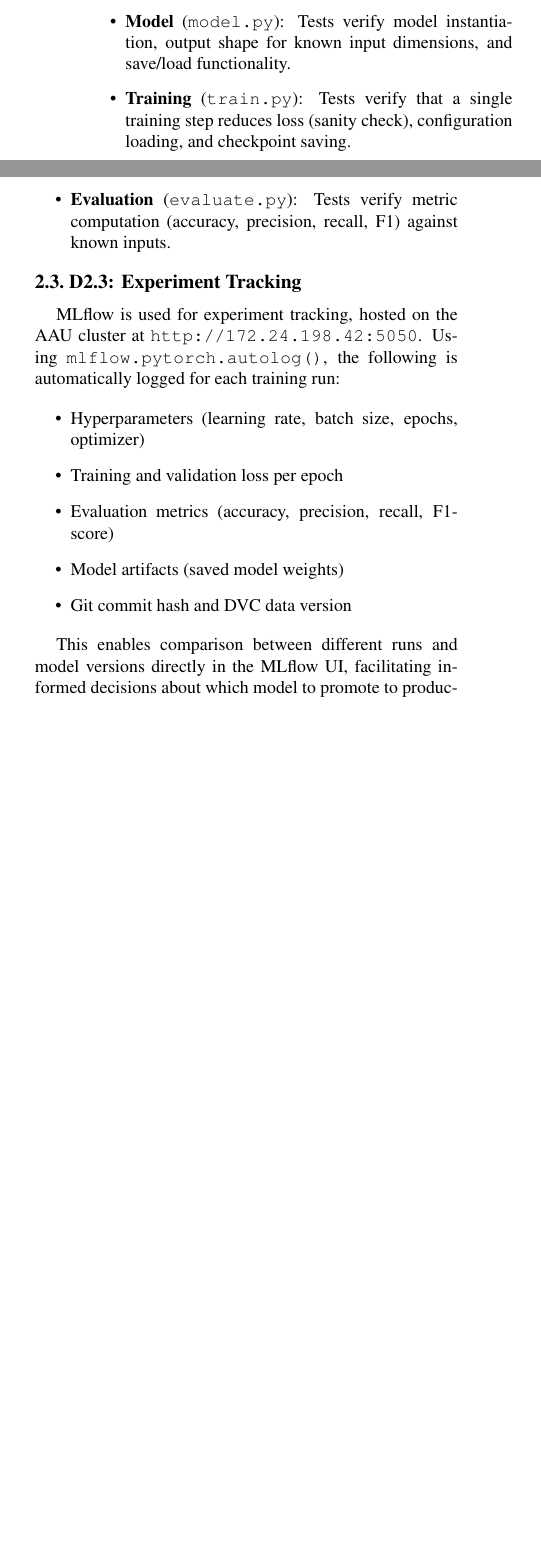
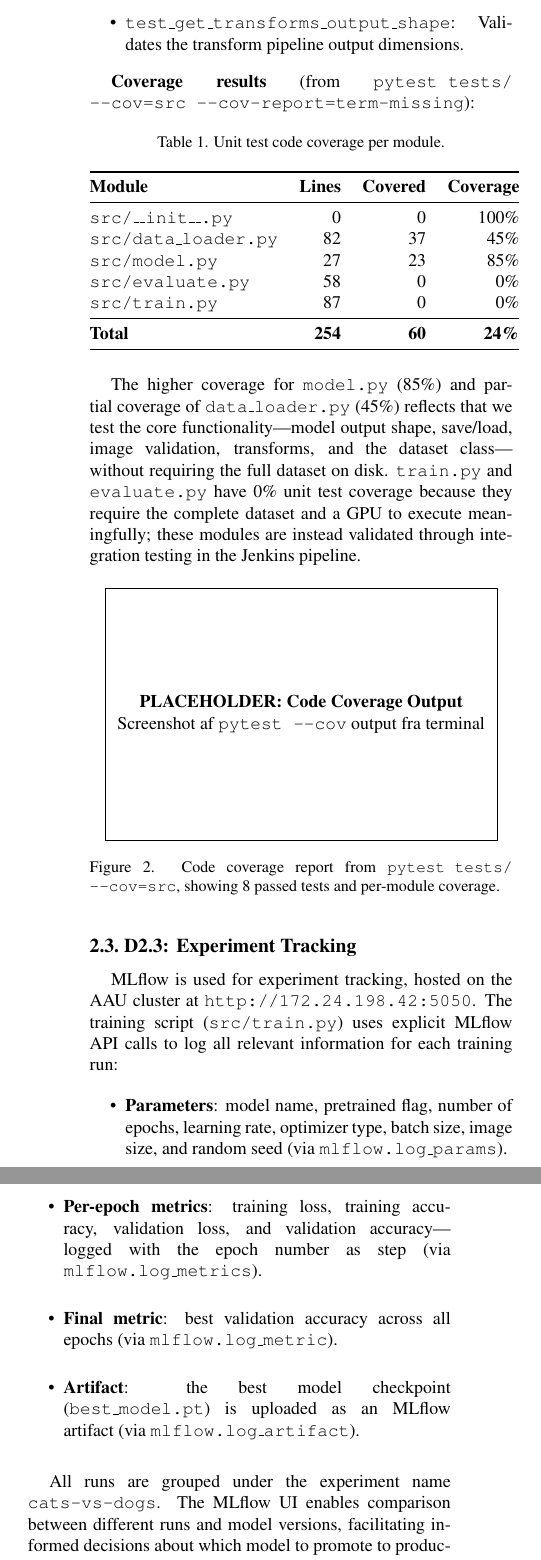
Before and after one commit to jonas0711/DAKI4---MLOps-Jonas, a LaTeX paper (report.tex): two parts of the columns of page 3 of 7 before the commit and two parts of the columns of page 4 of 9 after it, joined at a grey line, cut at the place of the change, the shorter picture padded with empty space. Compiled offline with pdfLaTeX.

Commit message:
Update Module 2 documentation to match actual implementation
- D2.1: Fix pipeline stages to match Jenkinsfile, add GitHub Actions CI,
  update branching strategy (development + feature branches), document
  branch protection on main, add Jenkins pipeline placeholder figure
- D2.2: Replace generic test descriptions with actual 8 test names,
  add coverage table with real numbers (24% total), add coverage
  placeholder figure
- D2.3: Fix autolog claim to actual manual MLflow API calls, add
  MLflow experiment and metrics comparison placeholder figures
- Implementation: Add GitHub Actions, branch protection (point 7),
  correct all details to match repo state

```diff
--- a/report.tex
+++ b/report.tex
@@ -189,3 +201,0 @@ Unit tests were implemented using \texttt{pytest} covering the core modules of t
-    \item \textbf{Model} (\texttt{model.py}): Tests verify model instantiation, output shape for known input dimensions, and save/load functionality.
-    \item \textbf{Training} (\texttt{train.py}): Tests verify that a single training step reduces loss (sanity check), configuration loading, and checkpoint saving.
-    \item \textbf{Evaluation} (\texttt{evaluate.py}): Tests verify metric computation (accuracy, precision, recall, F1) against known inputs.
@@ -196,15 +213,47 @@ Unit tests were implemented using \texttt{pytest} covering the core modules of t
+    \item \texttt{test\_get\_transforms\_output\_shape}: Validates the transform pipeline output dimensions.
+\end{itemize}
+
+\textbf{Coverage results} (from \texttt{pytest tests/ --cov=src --cov-report=term-missing}):
+
+\begin{table}[h]
+\centering
+\caption{Unit test code coverage per module.}
+\label{tab:coverage}
+\begin{tabular}{@{} l r r r @{}}
+\toprule
+\textbf{Module} & \textbf{Lines} & \textbf{Covered} & \textbf{Coverage} \\
+\midrule
+\texttt{src/\_\_init\_\_.py} & 0 & 0 & 100\% \\
+\texttt{src/data\_loader.py} & 82 & 37 & 45\% \\
+\texttt{src/model.py} & 27 & 23 & 85\% \\
+\texttt{src/evaluate.py} & 58 & 0 & 0\% \\
+\texttt{src/train.py} & 87 & 0 & 0\% \\
+\midrule
+\textbf{Total} & \textbf{254} & \textbf{60} & \textbf{24\%} \\
+\bottomrule
+\end{tabular}
+\end{table}
+
+The higher coverage for \texttt{model.py} (85\%) and partial coverage of \texttt{data\_loader.py} (45\%) reflects that we test the core functionality---model output shape, save/load, image validation, transforms, and the dataset class---without requiring the full dataset on disk. \texttt{train.py} and \texttt{evaluate.py} have 0\% unit test coverage because they require the complete dataset and a GPU to execute meaningfully; these modules are instead validated through integration testing in the Jenkins pipeline.
+
+\begin{figure}[h]
+    \centering
+    % TODO: Inds{\ae}t screenshot af coverage output fra terminal
+    \fbox{\parbox{0.9\linewidth}{\centering\vspace{2cm}\textbf{PLACEHOLDER: Code Coverage Output}\\Screenshot af \texttt{pytest --cov} output fra terminal\vspace{2cm}}}
+    \caption{Code coverage report from \texttt{pytest tests/ --cov=src}, showing 8 passed tests and per-module coverage.}
+    \label{fig:coverage}
+\end{figure}
 
 \subsection{D2.3: Experiment Tracking}
 
-MLflow is used for experiment tracking, hosted on the AAU cluster at \texttt{http://172.24.198.42:5050}. Using \texttt{mlflow.pytorch.autolog()}, the following is automatically logged for each training run:
+MLflow is used for experiment tracking, hosted on the AAU cluster at \texttt{http://172.24.198.42:5050}. The training script (\texttt{src/train.py}) uses explicit MLflow API calls to log all relevant information for each training run:
 
 \begin{itemize}
-    \item Hyperparameters (learning rate, batch size, epochs, optimizer)
-    \item Training and validation loss per epoch
-    \item Evaluation metrics (accuracy, precision, recall, F1-score)
-    \item Model artifacts (saved model weights)
-    \item Git commit hash and DVC data version
+    \item \textbf{Parameters}: model name, pretrained flag, number of epochs, learning rate, optimizer type, batch size, image size, and random seed (via \texttt{mlflow.log\_params}).
+    \item \textbf{Per-epoch metrics}: training loss, training accuracy, validation loss, and validation accuracy---logged with the epoch number as step (via \texttt{mlflow.log\_metrics}).
+    \item \textbf{Final metric}: best validation accuracy across all epochs (via \texttt{mlflow.log\_metric}).
+    \item \textbf{Artifact}: the best model checkpoint (\texttt{best\_model.pt}) is uploaded as an MLflow artifact (via \texttt{mlflow.log\_artifact}).
 \end{itemize}
 
-This enables comparison between different runs and model versions directly in the MLflow UI, facilitating informed decisions about which model to promote to production.
+All runs are grouped under the experiment name \texttt{cats-vs-dogs}. The MLflow UI enables comparison between different runs and model versions, facilitating informed decisions about which model to promote to production.
 
@@ -212,0 +264 @@ This enables comparison between different runs and model versions directly in th
+    \caption{MLflow experiment tracking dashboard showing logged runs for the cats-vs-dogs experiment.}
@@ -212,0 +272 @@ This enables comparison between different runs and model versions directly in th
+    \caption{Comparison of training metrics across different MLflow runs, showing hyperparameter impact on model performance.}
```
Also changed, not shown: report.tex (89 more changed lines).
